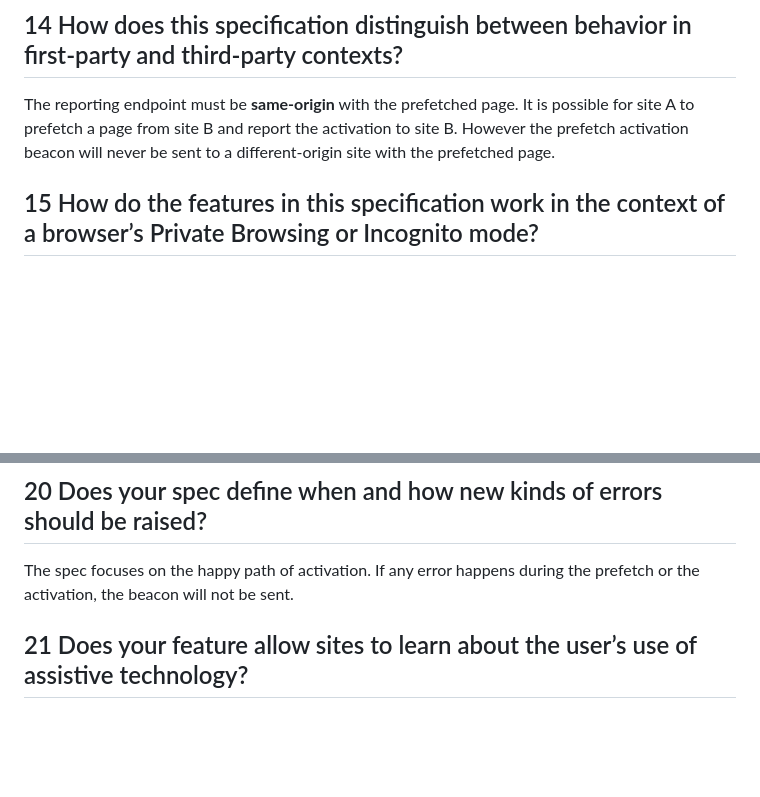
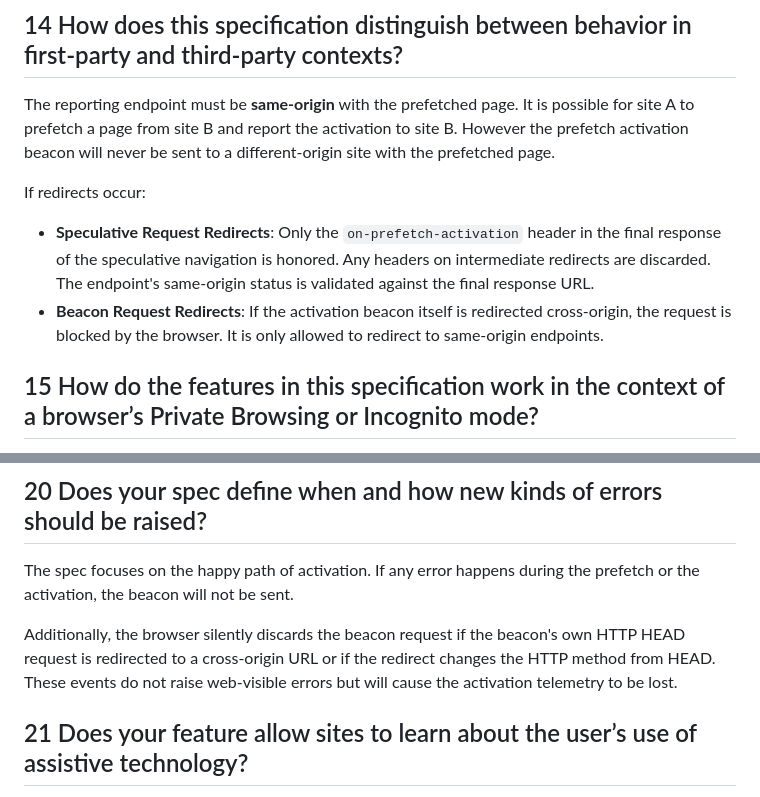
Before and after one commit to explainers-by-googlers/prefetch-activation-beacon, a Markdown page: security_and_privacy_questionnaire.md, 2 parts joined by grey strips. Drawn GitHub-style; blank space fills up the shorter version.

```diff
--- a/security_and_privacy_questionnaire.md
+++ b/security_and_privacy_questionnaire.md
@@ -56,6 +56,10 @@ None. The API itself does not create identifiers. The server can include an iden
 
 The reporting endpoint must be **same-origin** with the prefetched page. It is possible for site A to prefetch a page from site B and report the activation to site B. However the prefetch activation beacon will never be sent to a different-origin site with the prefetched page.
 
+If redirects occur:
+- **Speculative Request Redirects**: Only the `on-prefetch-activation` header in the final response of the speculative navigation is honored. Any headers on intermediate redirects are discarded. The endpoint's same-origin status is validated against the final response URL.
+- **Beacon Request Redirects**: If the activation beacon itself is redirected cross-origin, the request is blocked by the browser. It is only allowed to redirect to same-origin endpoints.
+
 ## 15 How do the features in this specification work in the context of a browser’s Private Browsing or Incognito mode?
 
 Activation beacons are sent without credentials (cookies, etc.). In private browsing mode, these requests would continue to be credentialless and would not share state with normal browsing sessions.
@@ -80,6 +84,8 @@ The activation trigger is valid for a single event and tied to the speculative c
 
 The spec focuses on the happy path of activation. If any error happens during the prefetch or the activation, the beacon will not be sent.
 
+Additionally, the browser silently discards the beacon request if the beacon's own HTTP HEAD request is redirected to a cross-origin URL or if the redirect changes the HTTP method from HEAD. These events do not raise web-visible errors but will cause the activation telemetry to be lost.
+
 ## 21 Does your feature allow sites to learn about the user’s use of assistive technology?
 
 No.
```
Also changed, not shown: README.md (+14 -0 lines).
